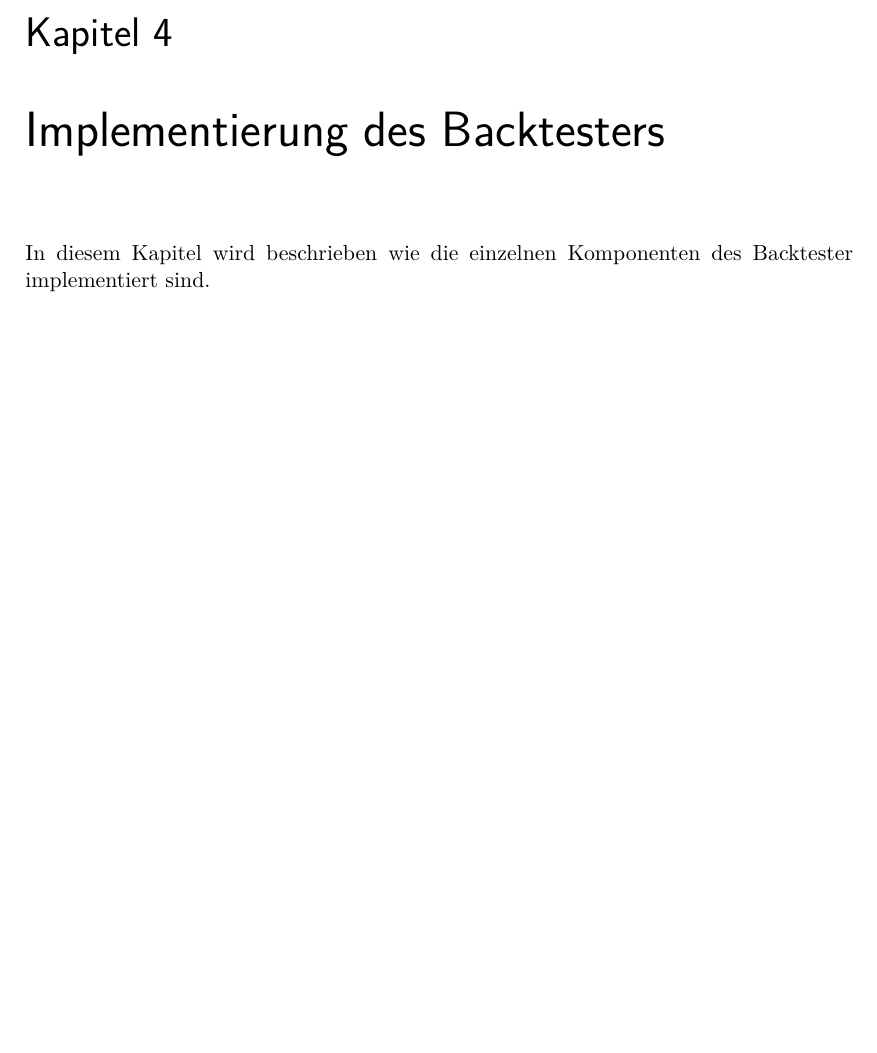
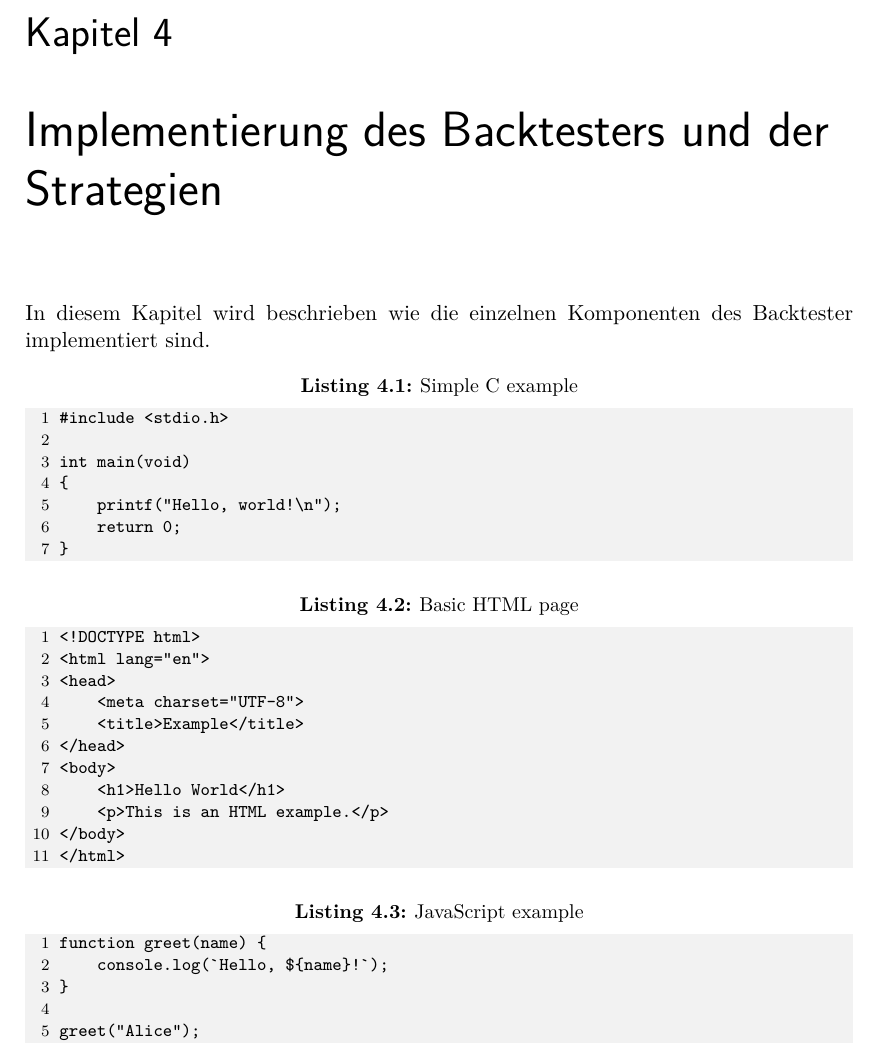
Before and after one commit to Floggergg/Bachelorarbeit2025-26, a LaTeX thesis (Schreiben/main.tex, which reads Schreiben/chapters/implementierung_des_backtesters.tex): part of page 30 of 46 before the commit and part of page 30 of 47 after it, cut so that both start at the same text, the shorter picture padded with empty space. Compiled offline with pdfLaTeX.

Commit message:
Added sample code

```diff
--- a/Schreiben/chapters/implementierung_des_backtesters.tex
+++ b/Schreiben/chapters/implementierung_des_backtesters.tex
@@ -1,7 +1,39 @@
-\chapter{Implementierung des Backtesters}
-\label{cha:ImplementierungdesBacktesters}
+\chapter{Implementierung des Backtesters und der Strategien}
+\label{cha:ImplementierungdesBacktestersundderStrategien}
 
 In diesem Kapitel wird beschrieben wie die einzelnen Komponenten des Backtester implementiert sind.
+
+\begin{CCode}[caption={Simple C example}, label={lst:c-example}]
+#include <stdio.h>
+
+int main(void)
+{
+    printf("Hello, world!\n");
+    return 0;
+}
+\end{CCode}
+
+\begin{HtmlCode}[caption={Basic HTML page}, label={lst:html-example}]
+<!DOCTYPE html>
+<html lang="en">
+<head>
+    <meta charset="UTF-8">
+    <title>Example</title>
+</head>
+<body>
+    <h1>Hello World</h1>
+    <p>This is an HTML example.</p>
+</body>
+</html>
+\end{HtmlCode}
+
+\begin{JsCode}[caption={JavaScript example}, label={lst:js-example}]
+function greet(name) {
+    console.log(`Hello, ${name}!`);
+}
+
+greet("Alice");
+\end{JsCode}
 
 \section{Die Benutzerschnittstellen}
 \label{sec:DieBenutzerschnittstellen}
```
Also changed, not shown: Schreiben/main.pdf, 10 other files.
